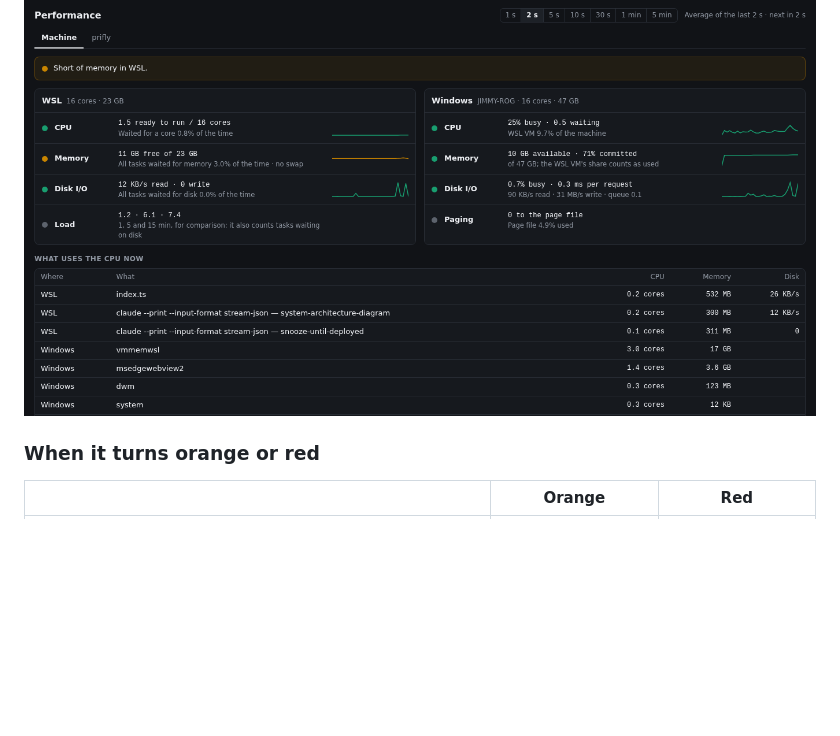
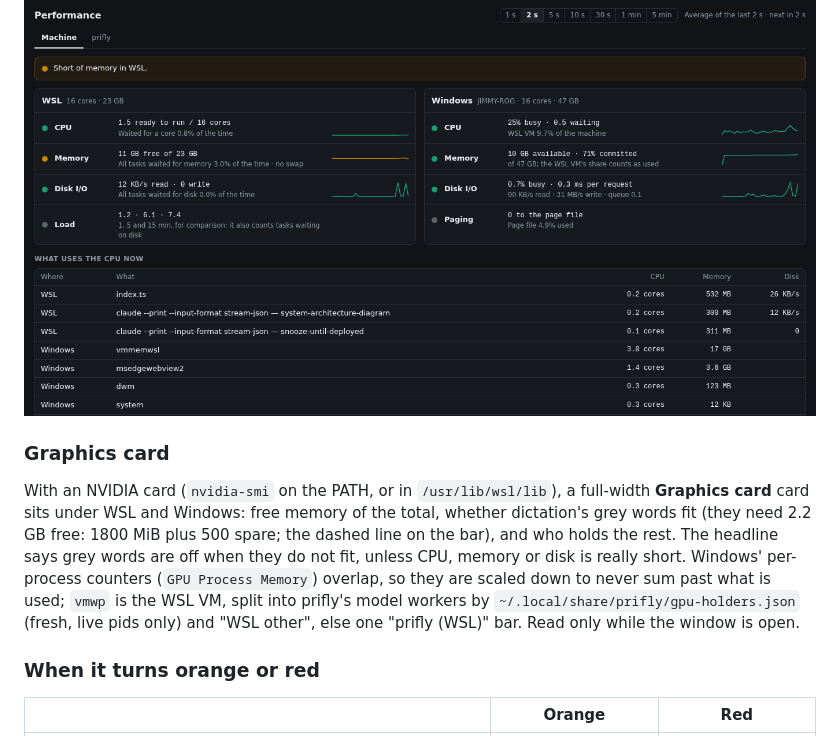
Before and after one commit to jimmy927/prifly-ext-perf, a Markdown page: README.md, the part around the change. Rendered like a GitHub page; blank space fills up the shorter version.

Commit message:
docs(gpu): describe the Graphics card card
Co-Authored-By: Claude Sonnet 5.5 <noreply@anthropic.com>

```diff
--- a/README.md
+++ b/README.md
@@ -57,6 +57,19 @@ and a sparkline of the averages:
 process that belongs to a prifly session is named with that session.
 
 ![The Machine tab, dark](screenshots/machine-dark.png)
+
+### Graphics card
+
+With an NVIDIA card (`nvidia-smi` on the PATH, or in `/usr/lib/wsl/lib`), a
+full-width **Graphics card** card sits under WSL and Windows: free memory of
+the total, whether dictation's grey words fit (they need 2.2 GB free: 1800 MiB
+plus 500 spare; the dashed line on the bar), and who holds the rest. The
+headline says grey words are off when they do not fit, unless CPU, memory or
+disk is really short. Windows' per-process counters (`GPU Process Memory`)
+overlap, so they are scaled down to never sum past what is used; `vmwp` is the
+WSL VM, split into prifly's model workers by `~/.local/share/prifly/gpu-holders.json`
+(fresh, live pids only) and "WSL other", else one "prifly (WSL)" bar. Read only
+while the window is open.
 
 ### When it turns orange or red
 
```
